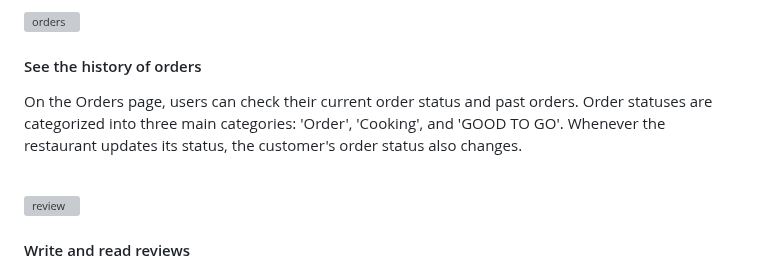
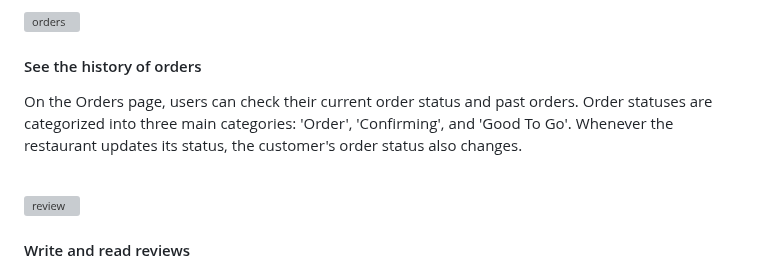
Before and after one commit to dsc-sookmyung/2023-ta-bom-SolutionChallenge, a Markdown page: readme.md, the part around the change. GitHub-like rendering; grey boxes are pictures that could not be loaded.

```diff
--- a/readme.md
+++ b/readme.md
@@ -89,7 +89,7 @@ The Good To Go app also provides descriptions of the capacities of the to-go con
 
 
 #### See the history of orders
-  On the Orders page, users can check their current order status and past orders. Order statuses are categorized into three main categories: 'Order', 'Cooking', and 'GOOD TO GO'. Whenever the restaurant updates its status, the customer's order status also changes.
+  On the Orders page, users can check their current order status and past orders. Order statuses are categorized into three main categories: 'Order', 'Confirming', and 'Good To Go'. Whenever the restaurant updates its status, the customer's order status also changes.
 
 <br/>
 
```
